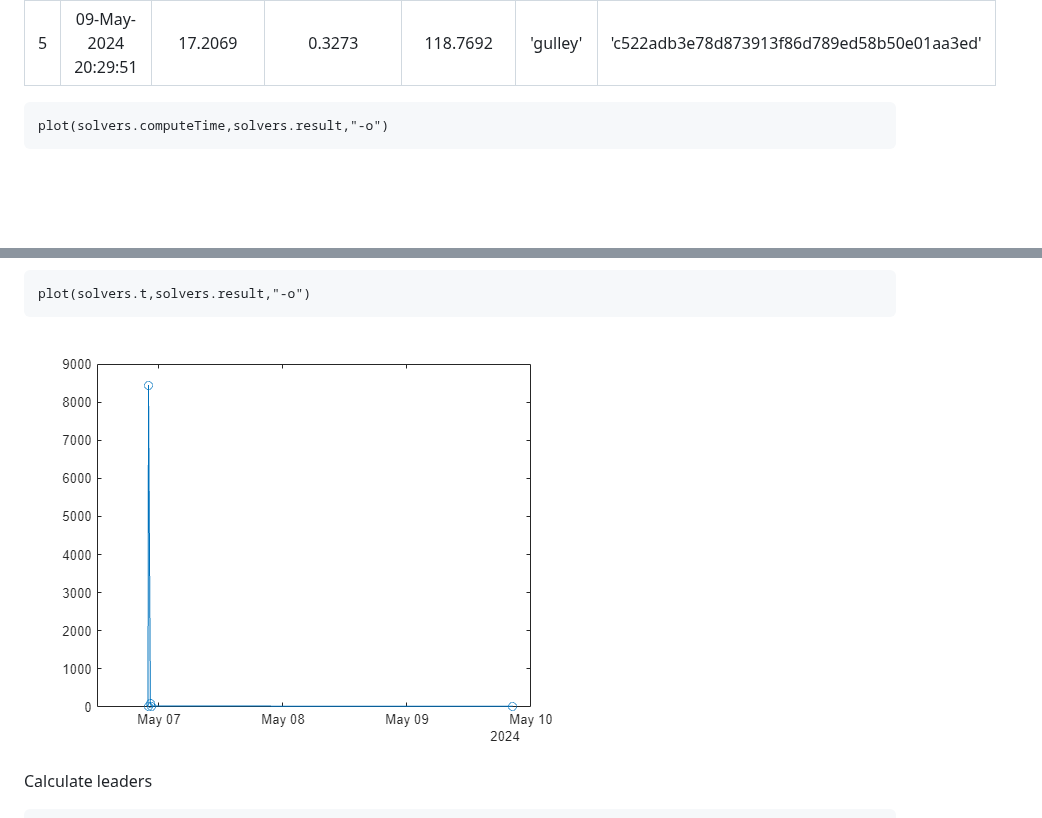
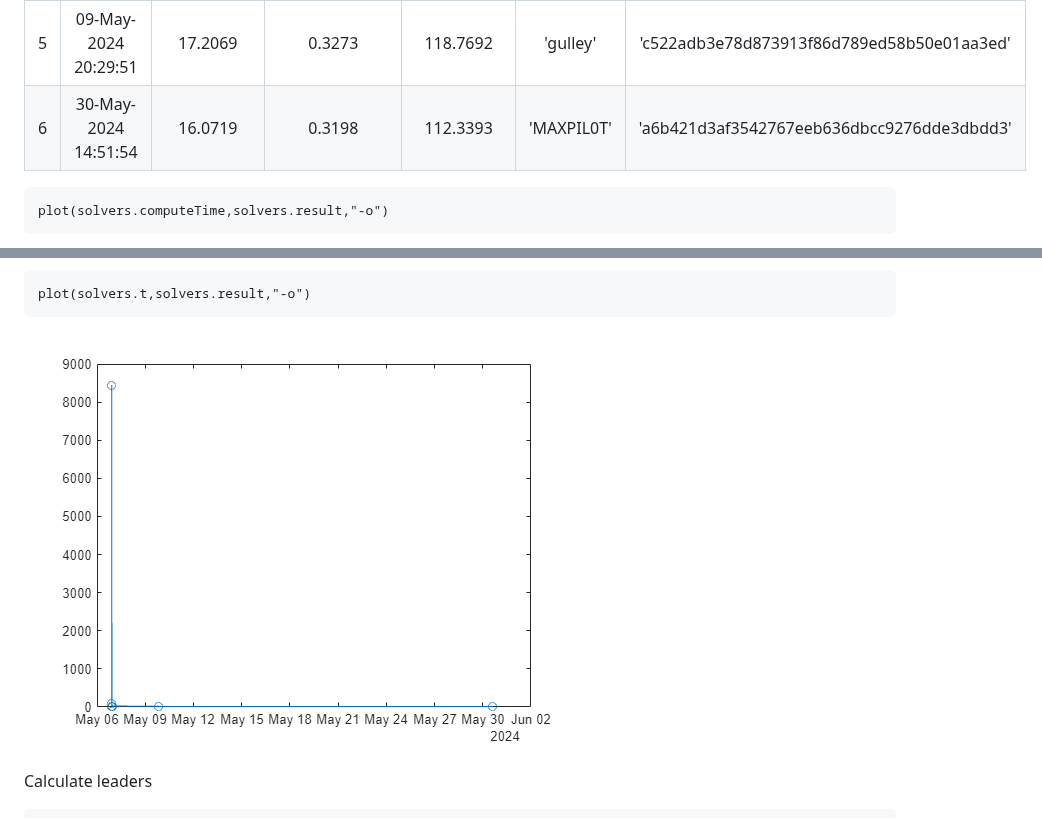
Before and after one commit to gulley/Programming-Contest, a Markdown page: report.md, 2 parts joined by grey strips. Drawn GitHub-style; pictures changed too: report_media/figure_1.png; blank space fills up the shorter version.

Commit message:
generated

````diff
--- a/report.md
+++ b/report.md
@@ -22,6 +22,7 @@ solvers
 |3|06-May-2024 22:20:06|103.1756|0.2540|541.2736|'gulley'|'678373370c5a44c8ded9859054450b2296fd572f'|
 |4|06-May-2024 22:27:42|26.0168|0.3140|161.4886|'gulley'|'7f9f69f3d432c009b2b02cfaaa6240e5bc91370b'|
 |5|09-May-2024 20:29:51|17.2069|0.3273|118.7692|'gulley'|'c522adb3e78d873913f86d789ed58b50e01aa3ed'|
+|6|30-May-2024 14:51:54|16.0719|0.3198|112.3393|'MAXPIL0T'|'a6b421d3af3542767eeb636dbcc9276dde3dbdd3'|
 
 ```matlab
 plot(solvers.computeTime,solvers.result,"-o")
````
Also changed, not shown: report_media/figure_0.png, 3 other files.
